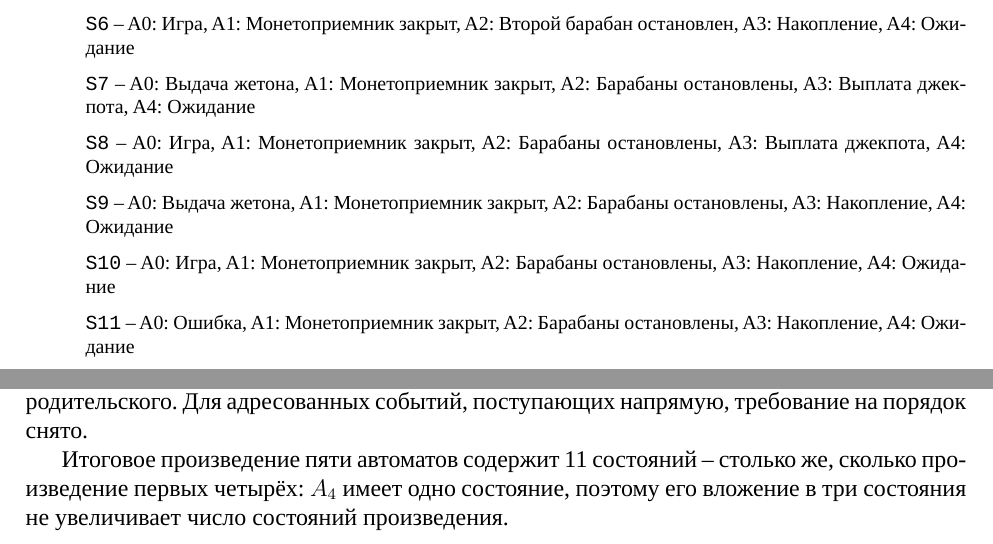
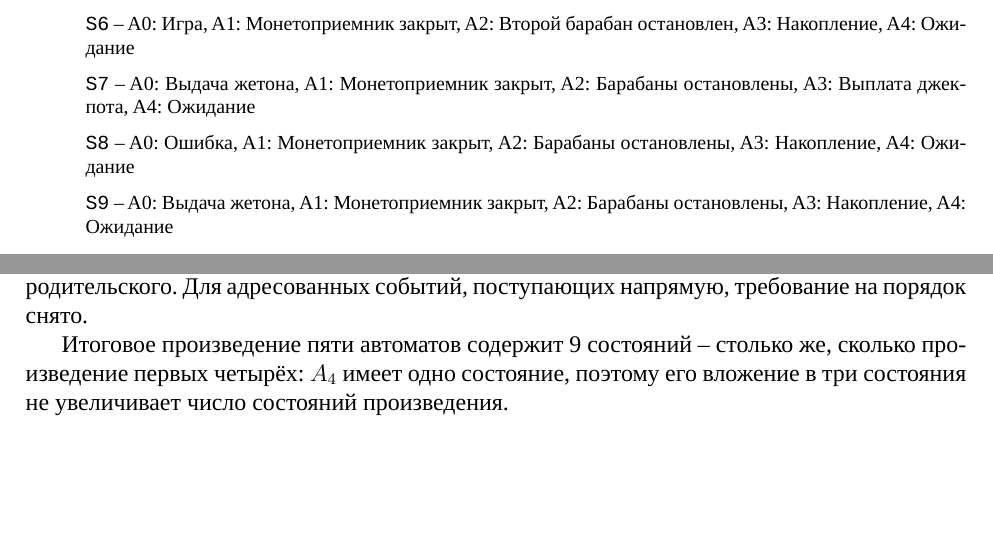
Before and after one commit to PhoenixNazarov/fsm-multiply, a LaTeX document (articles/multiply_many_nested/article.tex, which reads articles/multiply_many_nested/legend_final.tex): two parts of pages 14 and 16 of 16, joined at a grey line, cut so that both start at the same text, the shorter picture padded with empty space. Compiled offline with LuaLaTeX.

Commit message:
Model: winnings with an empty bank after the drums stop lead to "Ошибка"
With x01 & !x02 on e05 in "Игра", A0 had no transition and stayed in
"Игра" with the drums stopped - a state with no way out. It now goes to
"Ошибка" with z28, z15, A3(e33), the same as leaving "Выдача жетона" on
e06 & x01 & !x02. The final product is back to 9 states and passes full
validation.

Co-Authored-By: Claude Opus 5.5 <noreply@anthropic.com>
Claude-Session: https://claude.ai/code/session_01Dbk9FbN51LJL1bcmGw4FBj

```diff
--- a/articles/multiply_many_nested/article.tex
+++ b/articles/multiply_many_nested/article.tex
@@ -390,7 +390,7 @@ $A_2$ и случайный признак \texttt{x30}; так $A_3$ испол
 адресованные события через вложенность, -- после родительского. Для
 адресованных событий, поступающих напрямую, требование на порядок снято.
 
-Итоговое произведение пяти автоматов содержит 11 состояний -- столько же,
+Итоговое произведение пяти автоматов содержит 9 состояний -- столько же,
 сколько произведение первых четырёх: $A_4$ имеет одно состояние, поэтому
 его вложение в три состояния не увеличивает число состояний произведения.
 
--- a/articles/multiply_many_nested/legend_final.tex
+++ b/articles/multiply_many_nested/legend_final.tex
@@ -6,8 +6,6 @@
   \item[] \texttt{S5} -- A0: Игра, A1: Монетоприемник закрыт, A2: Первый барабан остановлен, A3: Накопление, A4: Ожидание
   \item[] \texttt{S6} -- A0: Игра, A1: Монетоприемник закрыт, A2: Второй барабан остановлен, A3: Накопление, A4: Ожидание
   \item[] \texttt{S7} -- A0: Выдача жетона, A1: Монетоприемник закрыт, A2: Барабаны остановлены, A3: Выплата джекпота, A4: Ожидание
-  \item[] \texttt{S8} -- A0: Игра, A1: Монетоприемник закрыт, A2: Барабаны остановлены, A3: Выплата джекпота, A4: Ожидание
+  \item[] \texttt{S8} -- A0: Ошибка, A1: Монетоприемник закрыт, A2: Барабаны остановлены, A3: Накопление, A4: Ожидание
   \item[] \texttt{S9} -- A0: Выдача жетона, A1: Монетоприемник закрыт, A2: Барабаны остановлены, A3: Накопление, A4: Ожидание
-  \item[] \texttt{S10} -- A0: Игра, A1: Монетоприемник закрыт, A2: Барабаны остановлены, A3: Накопление, A4: Ожидание
-  \item[] \texttt{S11} -- A0: Ошибка, A1: Монетоприемник закрыт, A2: Барабаны остановлены, A3: Накопление, A4: Ожидание
 \end{itemize}
```
Also changed, not shown: articles/multiply_many_nested/article.pdf, articles/multiply_many_nested/article.tex (2 more changed lines), 4 other files.
